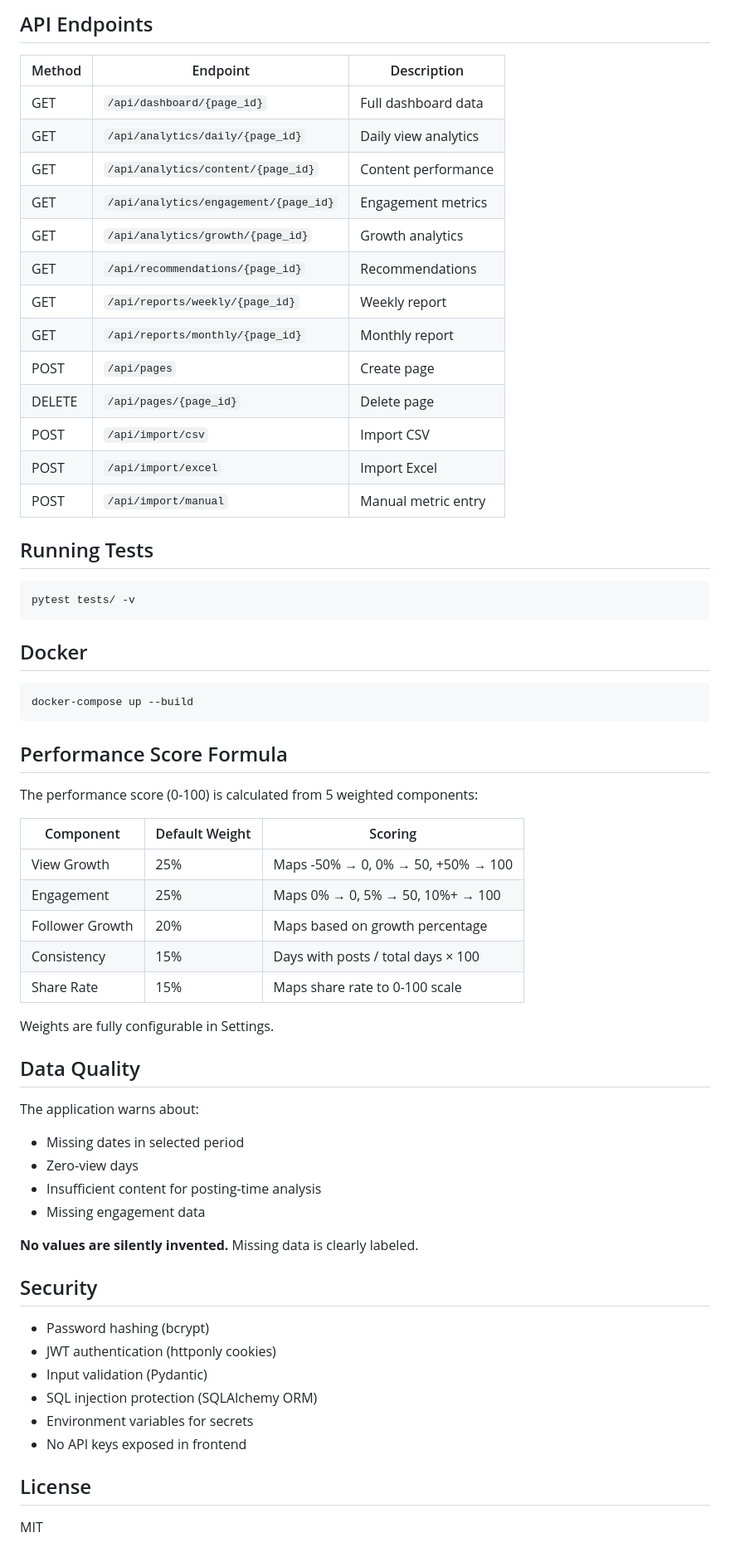
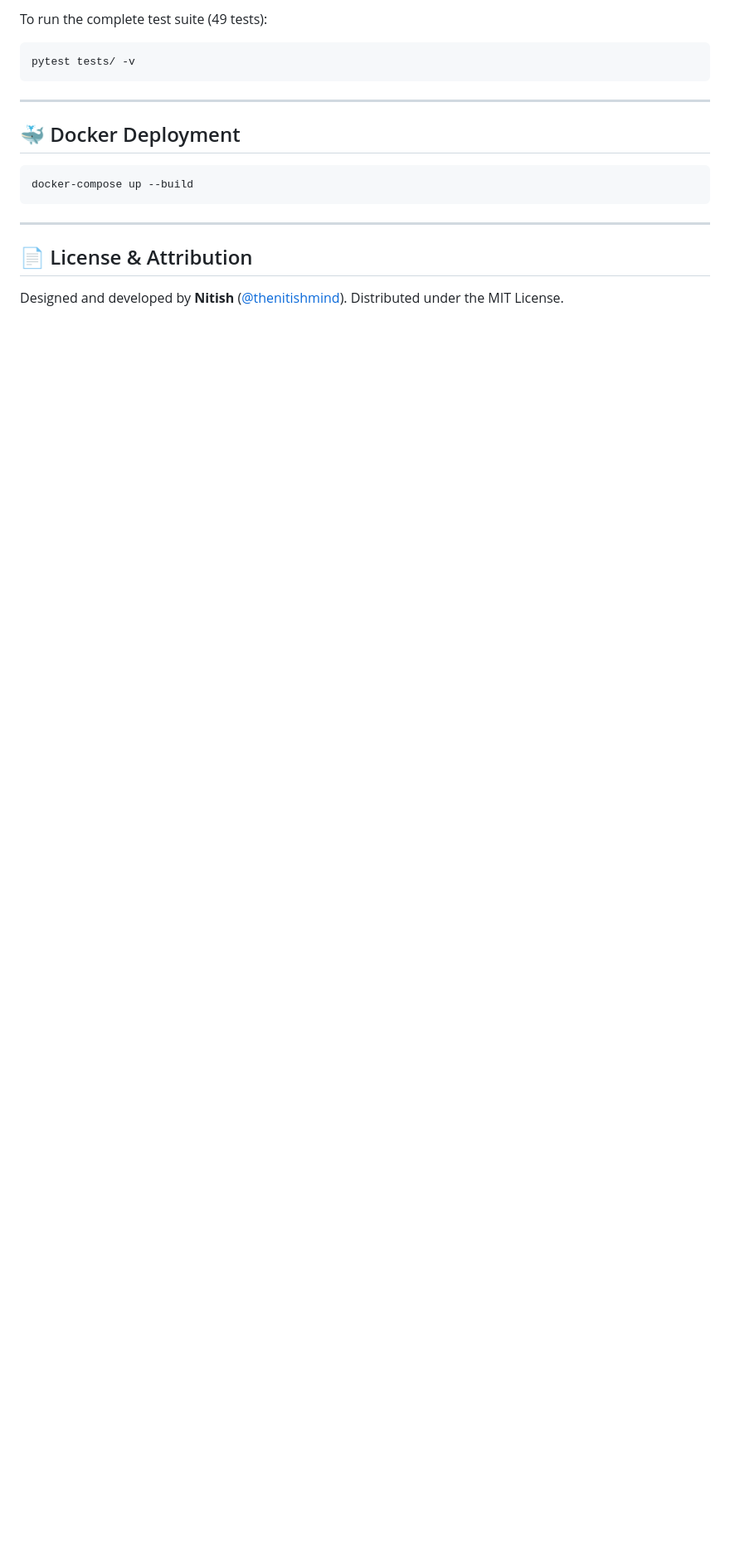
Before and after one commit to thenitishmind/page_analytic, a Markdown page: README.md, the part around one of its changes. Shown at 83% size. Rendered like a GitHub page; blank space fills up the shorter version.

````diff
--- a/README.md
+++ b/README.md
@@ -133,66 +88,19 @@ page_analytics/
-## API Endpoints
-
-| Method | Endpoint                          | Description           |
-| ------ | --------------------------------- | --------------------- |
-| GET    | `/api/dashboard/{page_id}`        | Full dashboard data   |
-| GET    | `/api/analytics/daily/{page_id}`  | Daily view analytics  |
-| GET    | `/api/analytics/content/{page_id}`| Content performance   |
-| GET    | `/api/analytics/engagement/{page_id}` | Engagement metrics |
-| GET    | `/api/analytics/growth/{page_id}` | Growth analytics      |
-| GET    | `/api/recommendations/{page_id}`  | Recommendations       |
-| GET    | `/api/reports/weekly/{page_id}`   | Weekly report         |
-| GET    | `/api/reports/monthly/{page_id}`  | Monthly report        |
-| POST   | `/api/pages`                      | Create page           |
-| DELETE | `/api/pages/{page_id}`            | Delete page           |
-| POST   | `/api/import/csv`                 | Import CSV            |
-| POST   | `/api/import/excel`               | Import Excel          |
-| POST   | `/api/import/manual`              | Manual metric entry   |
-
-## Running Tests
+To run the complete test suite (49 tests):
 
 ```bash
 pytest tests/ -v
 ```
 
-## Docker
+---
+
+## 🐳 Docker Deployment
 
 ```bash
 docker-compose up --build
 ```
 
-## Performance Score Formula
+---
 
-The performance score (0-100) is calculated from 5 weighted components:
+## 📄 License & Attribution
 
-| Component       | Default Weight | Scoring                                  |
-| --------------- | -------------- | ---------------------------------------- |
-| View Growth     | 25%            | Maps -50% → 0, 0% → 50, +50% → 100     |
-| Engagement      | 25%            | Maps 0% → 0, 5% → 50, 10%+ → 100       |
-| Follower Growth | 20%            | Maps based on growth percentage          |
-| Consistency     | 15%            | Days with posts / total days × 100       |
-| Share Rate      | 15%            | Maps share rate to 0-100 scale           |
-
-Weights are fully configurable in Settings.
-
-## Data Quality
-
-The application warns about:
-- Missing dates in selected period
-- Zero-view days
-- Insufficient content for posting-time analysis
-- Missing engagement data
-
-**No values are silently invented.** Missing data is clearly labeled.
-
-## Security
-
-- Password hashing (bcrypt)
-- JWT authentication (httponly cookies)
-- Input validation (Pydantic)
-- SQL injection protection (SQLAlchemy ORM)
-- Environment variables for secrets
-- No API keys exposed in frontend
-
-## License
-
-MIT
+Designed and developed by **Nitish** ([@thenitishmind](https://github.com/thenitishmind)). Distributed under the MIT License.
````
Also changed, not shown: other parts of README.md (+51 -96 lines).
